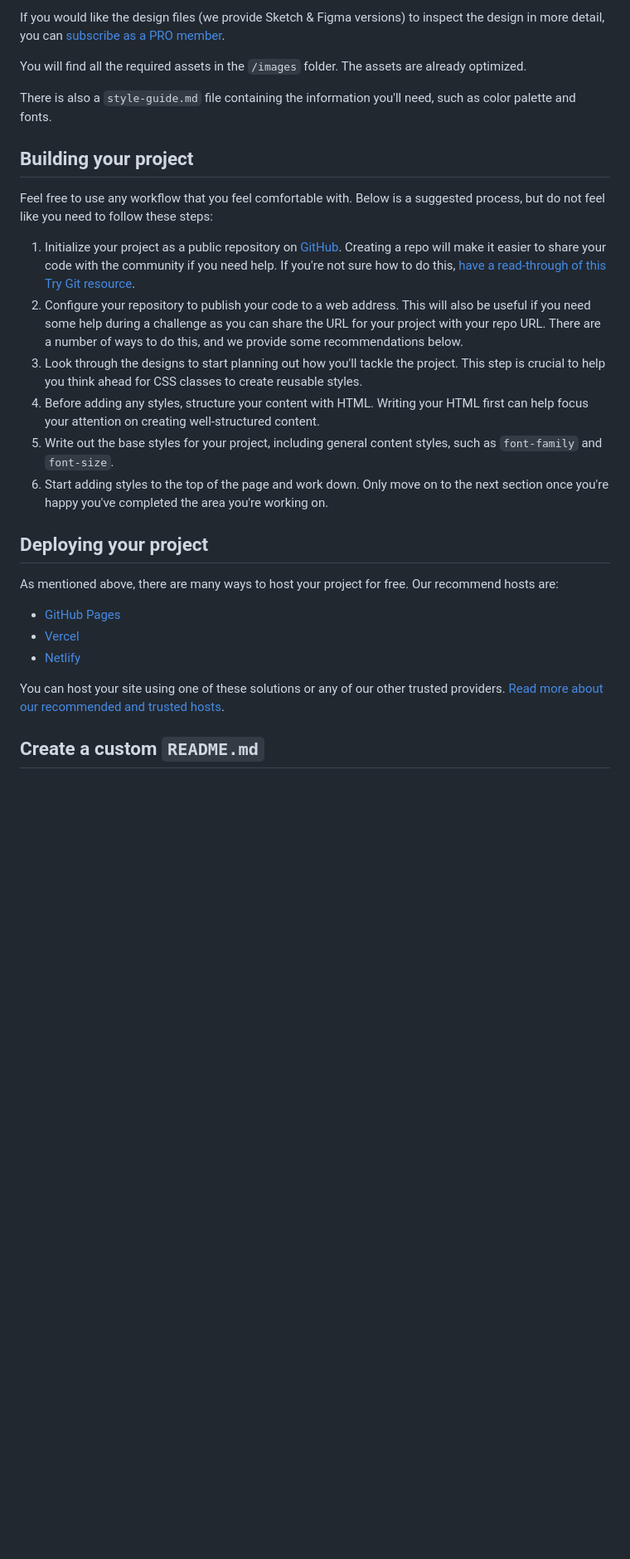
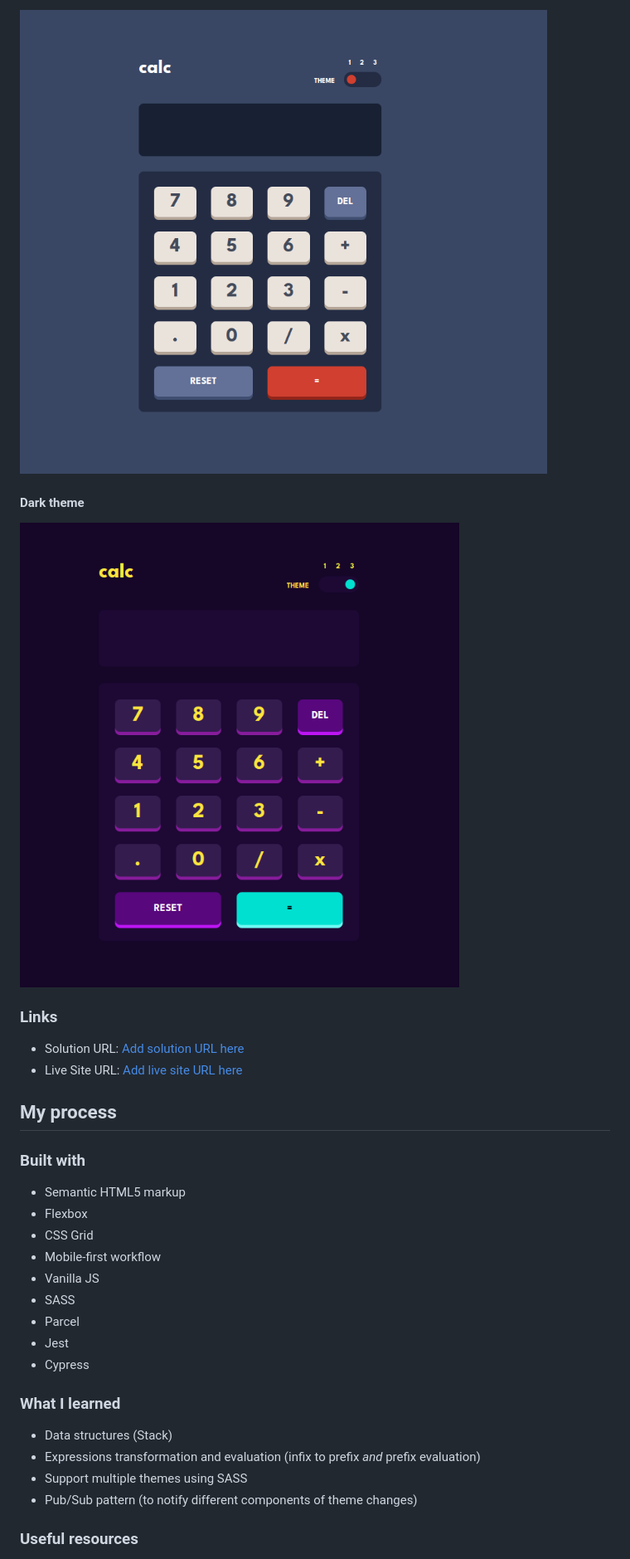
Before and after one commit to sigfriedCub1990/simple-calculator, a Markdown page: README.md, the part around the change printed below. Shown: that part at 83% size. Drawn GitHub-style; pictures changed too: screenshots/dark-theme.png (added), screenshots/desktop-view.png (added); blank space fills up the shorter version.

```diff
--- a/README.md
+++ b/README.md
@@ -33,30 +47,35 @@ The designs are in JPG static format. Using JPGs will mean that you'll need to u
 
-If you would like the design files (we provide Sketch & Figma versions) to inspect the design in more detail, you can [subscribe as a PRO member](https://www.frontendmentor.io/pro).
+![desktop view](./screenshots/desktop-view.png)
 
-You will find all the required assets in the `/images` folder. The assets are already optimized.
+#### Dark theme
 
-There is also a `style-guide.md` file containing the information you'll need, such as color palette and fonts.
+![dark theme](./screenshots/dark-theme.png)
 
-## Building your project
+### Links
 
-Feel free to use any workflow that you feel comfortable with. Below is a suggested process, but do not feel like you need to follow these steps:
+- Solution URL: [Add solution URL here](https://your-solution-url.com)
+- Live Site URL: [Add live site URL here](https://your-live-site-url.com)
 
-1. Initialize your project as a public repository on [GitHub](https://github.com/). Creating a repo will make it easier to share your code with the community if you need help. If you're not sure how to do this, [have a read-through of this Try Git resource](https://try.github.io/).
-2. Configure your repository to publish your code to a web address. This will also be useful if you need some help during a challenge as you can share the URL for your project with your repo URL. There are a number of ways to do this, and we provide some recommendations below.
-3. Look through the designs to start planning out how you'll tackle the project. This step is crucial to help you think ahead for CSS classes to create reusable styles.
-4. Before adding any styles, structure your content with HTML. Writing your HTML first can help focus your attention on creating well-structured content.
-5. Write out the base styles for your project, including general content styles, such as `font-family` and `font-size`.
-6. Start adding styles to the top of the page and work down. Only move on to the next section once you're happy you've completed the area you're working on.
+## My process
 
-## Deploying your project
+### Built with
 
-As mentioned above, there are many ways to host your project for free. Our recommend hosts are:
+- Semantic HTML5 markup
+- Flexbox
+- CSS Grid
+- Mobile-first workflow
+- Vanilla JS
+- SASS
+- Parcel
+- Jest
+- Cypress
 
-- [GitHub Pages](https://pages.github.com/)
-- [Vercel](https://vercel.com/)
-- [Netlify](https://www.netlify.com/)
+### What I learned
 
-You can host your site using one of these solutions or any of our other trusted providers. [Read more about our recommended and trusted hosts](https://medium.com/frontend-mentor/frontend-mentor-trusted-hosting-providers-bf000dfebe).
+- Data structures (Stack)
+- Expressions transformation and evaluation (infix to prefix _and_ prefix evaluation)
+- Support multiple themes using SASS
+- Pub/Sub pattern (to notify different components of theme changes)
 
-## Create a custom `README.md`
+### Useful resources
 
```
Also changed, not shown: other parts of README.md (+35 -46 lines), README-template.md (deleted, +0 -113 lines), screenshots/mobile-view.png (added).
